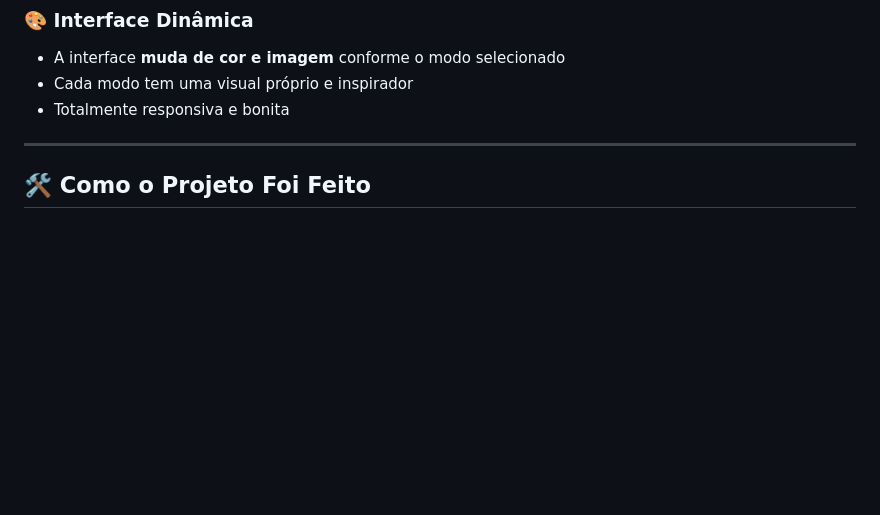
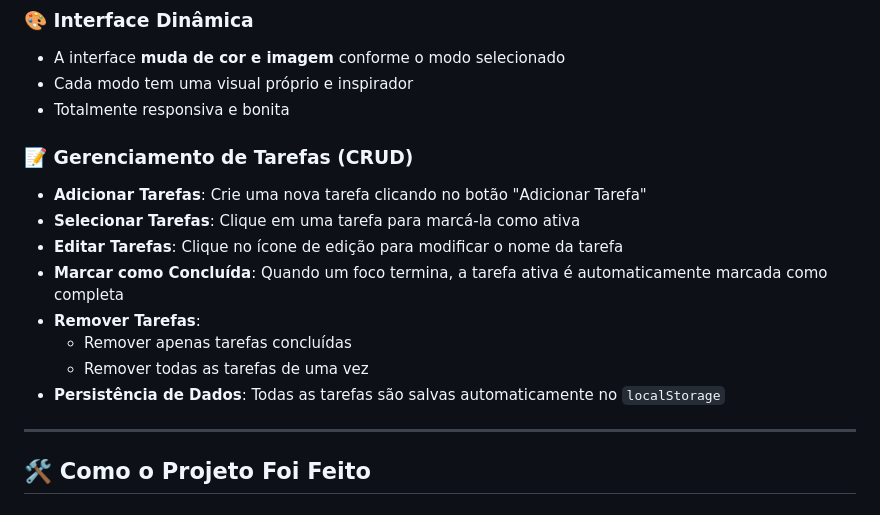
Before and after one commit to vitorpicolotto/fokus-timer-pomodoro, a Markdown page: README.md, the part around one of its changes. GitHub-like rendering; blank space fills up the shorter version.

```diff
--- a/README.md
+++ b/README.md
@@ -51,6 +51,17 @@ A técnica Pomodoro é um método científico para gerenciar seu tempo e aumenta
 - Cada modo tem uma visual próprio e inspirador
 - Totalmente responsiva e bonita
 
+### 📝 Gerenciamento de Tarefas (CRUD)
+
+- **Adicionar Tarefas**: Crie uma nova tarefa clicando no botão "Adicionar Tarefa"
+- **Selecionar Tarefas**: Clique em uma tarefa para marcá-la como ativa
+- **Editar Tarefas**: Clique no ícone de edição para modificar o nome da tarefa
+- **Marcar como Concluída**: Quando um foco termina, a tarefa ativa é automaticamente marcada como completa
+- **Remover Tarefas**:
+  - Remover apenas tarefas concluídas
+  - Remover todas as tarefas de uma vez
+- **Persistência de Dados**: Todas as tarefas são salvas automaticamente no `localStorage`
+
 ---
 
 ## 🛠️ Como o Projeto Foi Feito
```
Also changed, not shown: other parts of README.md (+53 -2 lines).
